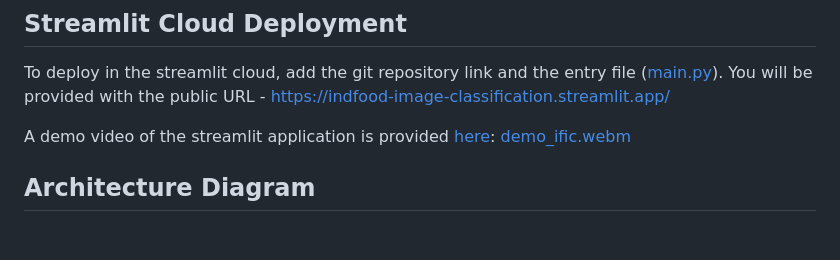
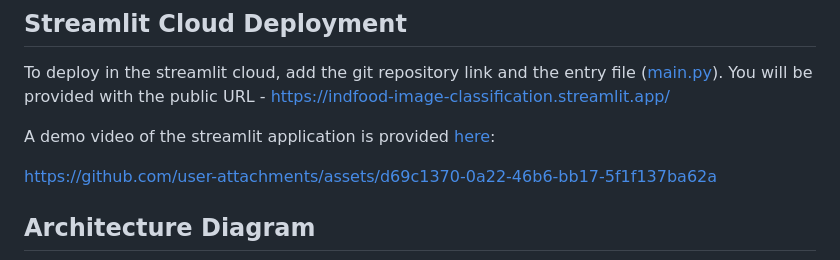
Before and after one commit to soumen7saha/IndFood-Image-Classification, a Markdown page: README.md, the part around the change. Drawn GitHub-style; blank space fills up the shorter version.

```diff
--- a/README.md
+++ b/README.md
@@ -264,7 +264,8 @@ Different pre-trained CNN models are trained using PyTorch and evaluated on the
 To deploy in the streamlit cloud, add the git repository link and the entry file ([main.py](https://github.com/soumen7saha/IndFood-Image-Classification/blob/main/main.py)). You will be provided with the public URL - https://indfood-image-classification.streamlit.app/
 
 A demo video of the streamlit application is provided [here](https://github.com/soumen7saha/IndFood-Image-Classification/blob/main/images/demo_ific.webm):
-[demo_ific.webm](https://github.com/user-attachments/assets/d69c1370-0a22-46b6-bb17-5f1f137ba62a)
+
+https://github.com/user-attachments/assets/d69c1370-0a22-46b6-bb17-5f1f137ba62a
 
 ## Architecture Diagram
 ![](/images/arch_diag.png)
```
